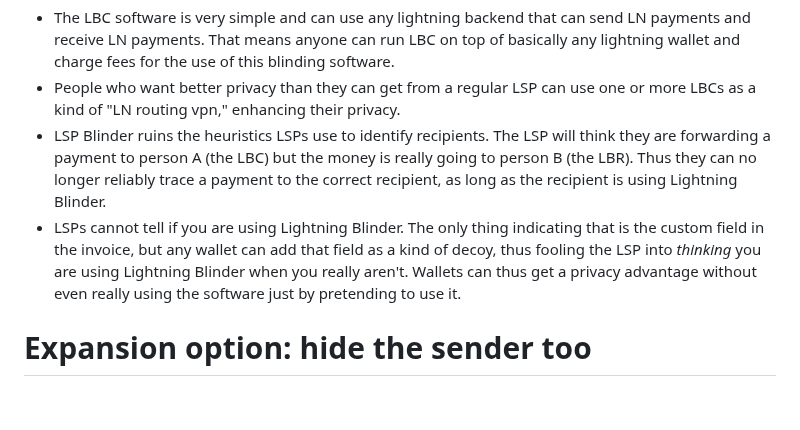
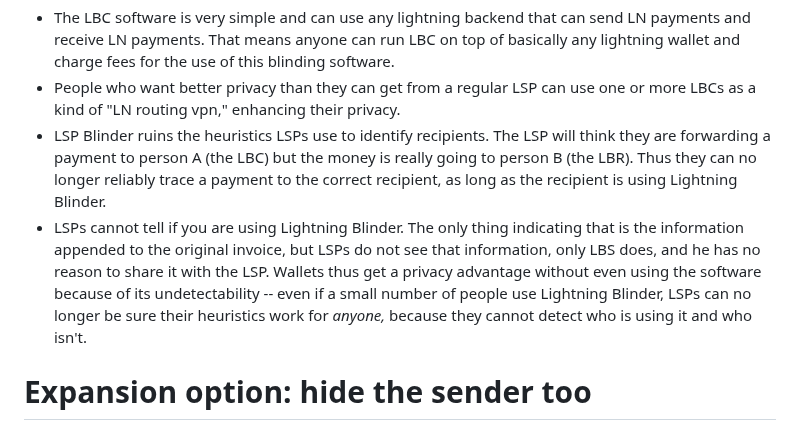
Before and after one commit to supertestnet/lightning_blinder, a Markdown page: README.md, the part around the change. GitHub-like rendering; blank space fills up the shorter version.

```diff
--- a/README.md
+++ b/README.md
@@ -25,7 +25,7 @@ This protocol enables a bunch of cool features:
 - The LBC software is very simple and can use any lightning backend that can send LN payments and receive LN payments. That means anyone can run LBC on top of basically any lightning wallet and charge fees for the use of this blinding software.
 - People who want better privacy than they can get from a regular LSP can use one or more LBCs as a kind of "LN routing vpn," enhancing their privacy.
 - LSP Blinder ruins the heuristics LSPs use to identify recipients. The LSP will think they are forwarding a payment to person A (the LBC) but the money is really going to person B (the LBR). Thus they can no longer reliably trace a payment to the correct recipient, as long as the recipient is using Lightning Blinder.
-- LSPs cannot tell if you are using Lightning Blinder. The only thing indicating that is the custom field in the invoice, but any wallet can add that field as a kind of decoy, thus fooling the LSP into *thinking* you are using Lightning Blinder when you really aren't. Wallets can thus get a privacy advantage without even really using the software just by pretending to use it.
+- LSPs cannot tell if you are using Lightning Blinder. The only thing indicating that is the information appended to the original invoice, but LSPs do not see that information, only LBS does, and he has no reason to share it with the LSP. Wallets thus get a privacy advantage without even using the software because of its undetectability -- even if a small number of people use Lightning Blinder, LSPs can no longer be sure their heuristics work for *anyone,* because they cannot detect who is using it and who isn't.
 
 # Expansion option: hide the sender too
 The protocol as described above fools an LSP into thinking LBS is sending money to LBC when they are really sending money to LBR. But there is another way to use Lightning Blinder: have LBS -- who I have decided to call Bob, monetarily -- run the LBC software. Now suppose an LBR -- whom I shall call Charlie -- uses Bob as their LBC. When Charlie receives a payment from his friend Dave, Dave's LSP thinks Bob is the recipient when the real recipient is Charlie. But that's not all: Bob is using an LSP too, and Bob's LSP will *think* Bob is *sending* a payment when he's actually *forwarding* a payment from Dave to Charlie. So not only do you hide Charlie (the real recipient), you also hide Dave (the real sender).
```
